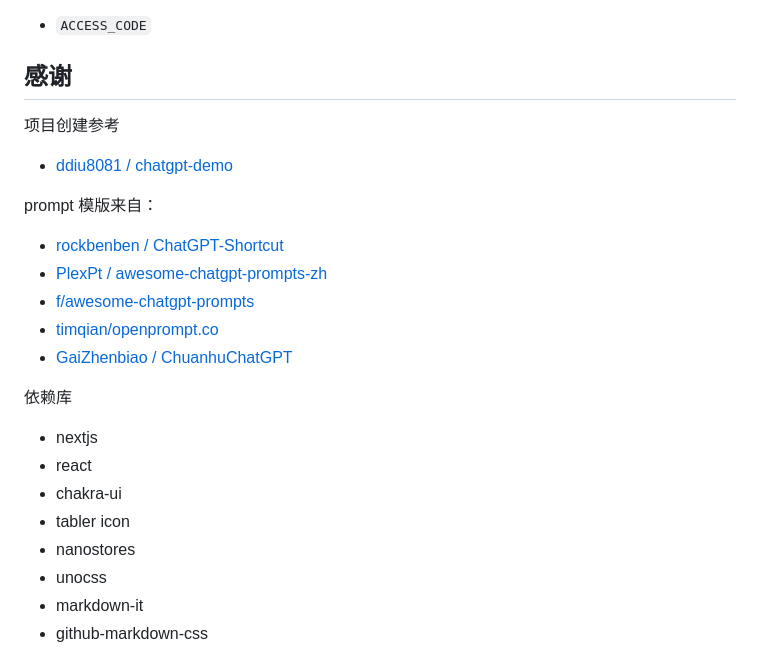
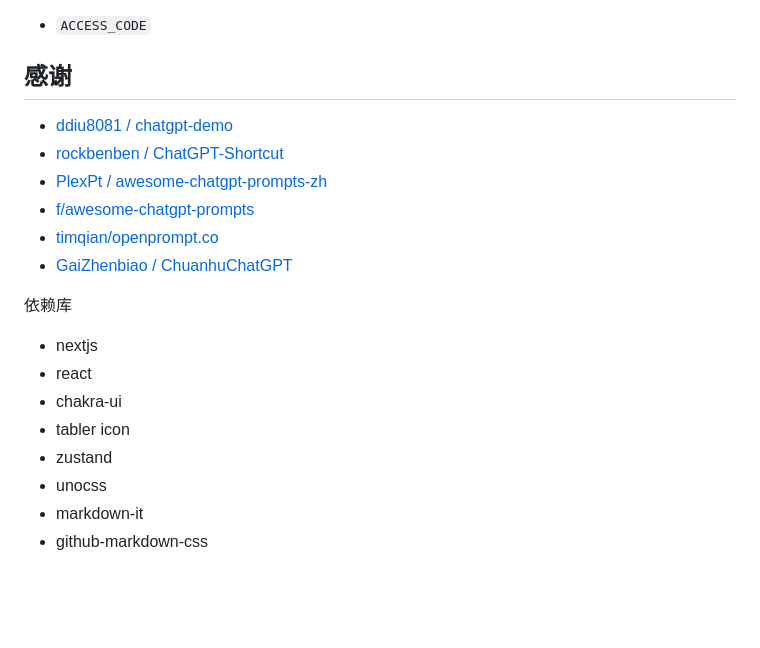
Before and after one commit to liuw5367/chatgpt-web, a Markdown page: README.md, the part around the change printed below. GitHub-like rendering; blank space fills up the shorter version.

```diff
--- a/README.md
+++ b/README.md
@@ -77,12 +77,7 @@
 
 ## 感谢
 
-项目创建参考
-
 - [ddiu8081 / chatgpt-demo](https://github.com/ddiu8081/chatgpt-demo)
-
-prompt 模版来自：
-
 - [rockbenben / ChatGPT-Shortcut](https://github.com/rockbenben/ChatGPT-Shortcut)
 - [PlexPt / awesome-chatgpt-prompts-zh](https://github.com/PlexPt/awesome-chatgpt-prompts-zh)
 - [f/awesome-chatgpt-prompts](https://github.com/f/awesome-chatgpt-prompts)
@@ -95,7 +90,7 @@ prompt 模版来自：
 - react
 - chakra-ui
 - tabler icon
-- nanostores
+- zustand
 - unocss
 - markdown-it
 - github-markdown-css
```
Also changed, not shown: other parts of README.md (+4 -4 lines), screenshot-dark.png, screenshot-light.png, 3 other files.
